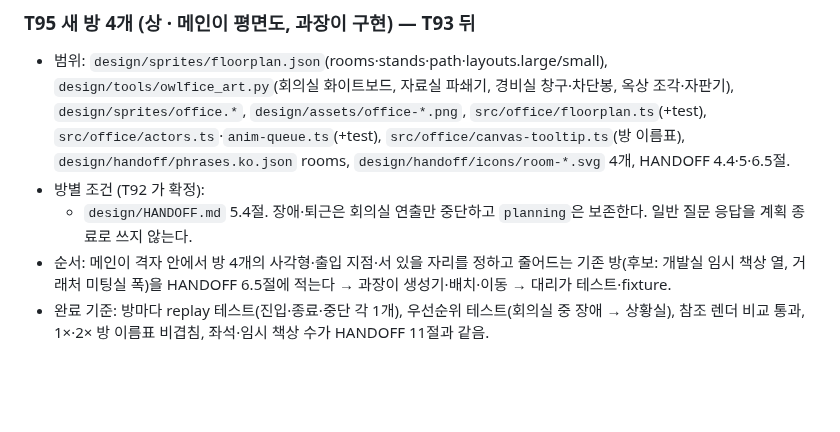
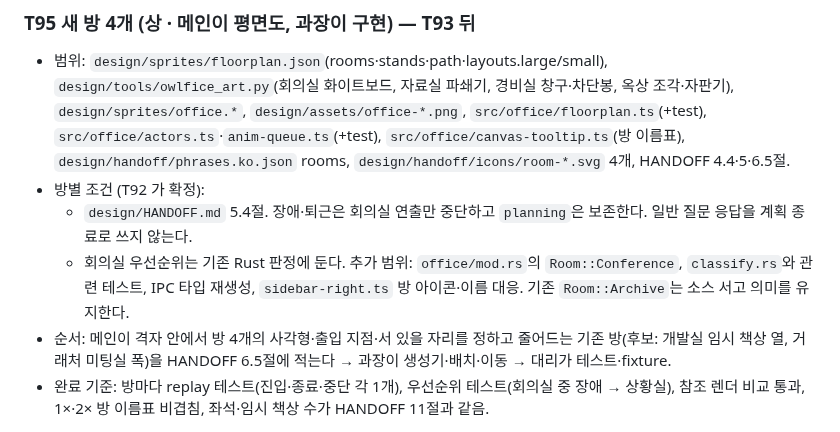
Before and after one commit to dbwk10317/owlfice, a Markdown page: PLAN_0.2.0.md, the part around the change. Drawn GitHub-style; blank space fills up the shorter version.

```diff
--- a/PLAN_0.2.0.md
+++ b/PLAN_0.2.0.md
@@ -99,6 +99,7 @@
 - 범위: `design/sprites/floorplan.json`(rooms·stands·path·layouts.large/small), `design/tools/owlfice_art.py`(회의실 화이트보드, 자료실 파쇄기, 경비실 창구·차단봉, 옥상 조각·자판기), `design/sprites/office.*`, `design/assets/office-*.png`, `src/office/floorplan.ts`(+test), `src/office/actors.ts`·`anim-queue.ts`(+test), `src/office/canvas-tooltip.ts`(방 이름표), `design/handoff/phrases.ko.json` rooms, `design/handoff/icons/room-*.svg` 4개, HANDOFF 4.4·5·6.5절.
 - 방별 조건 (T92 가 확정):
   - `design/HANDOFF.md` 5.4절. 장애·퇴근은 회의실 연출만 중단하고 `planning`은 보존한다. 일반 질문 응답을 계획 종료로 쓰지 않는다.
+  - 회의실 우선순위는 기존 Rust 판정에 둔다. 추가 범위: `office/mod.rs`의 `Room::Conference`, `classify.rs`와 관련 테스트, IPC 타입 재생성, `sidebar-right.ts` 방 아이콘·이름 대응. 기존 `Room::Archive`는 소스 서고 의미를 유지한다.
 - 순서: 메인이 격자 안에서 방 4개의 사각형·출입 지점·서 있을 자리를 정하고 줄어드는 기존 방(후보: 개발실 임시 책상 열, 거래처 미팅실 폭)을 HANDOFF 6.5절에 적는다 → 과장이 생성기·배치·이동 → 대리가 테스트·fixture.
 - 완료 기준: 방마다 replay 테스트(진입·종료·중단 각 1개), 우선순위 테스트(회의실 중 장애 → 상황실), 참조 렌더 비교 통과, 1×·2× 방 이름표 비겹침, 좌석·임시 책상 수가 HANDOFF 11절과 같음.
 
```
Also changed, not shown: WORK_0.2.0.md (+9 -6 lines).
